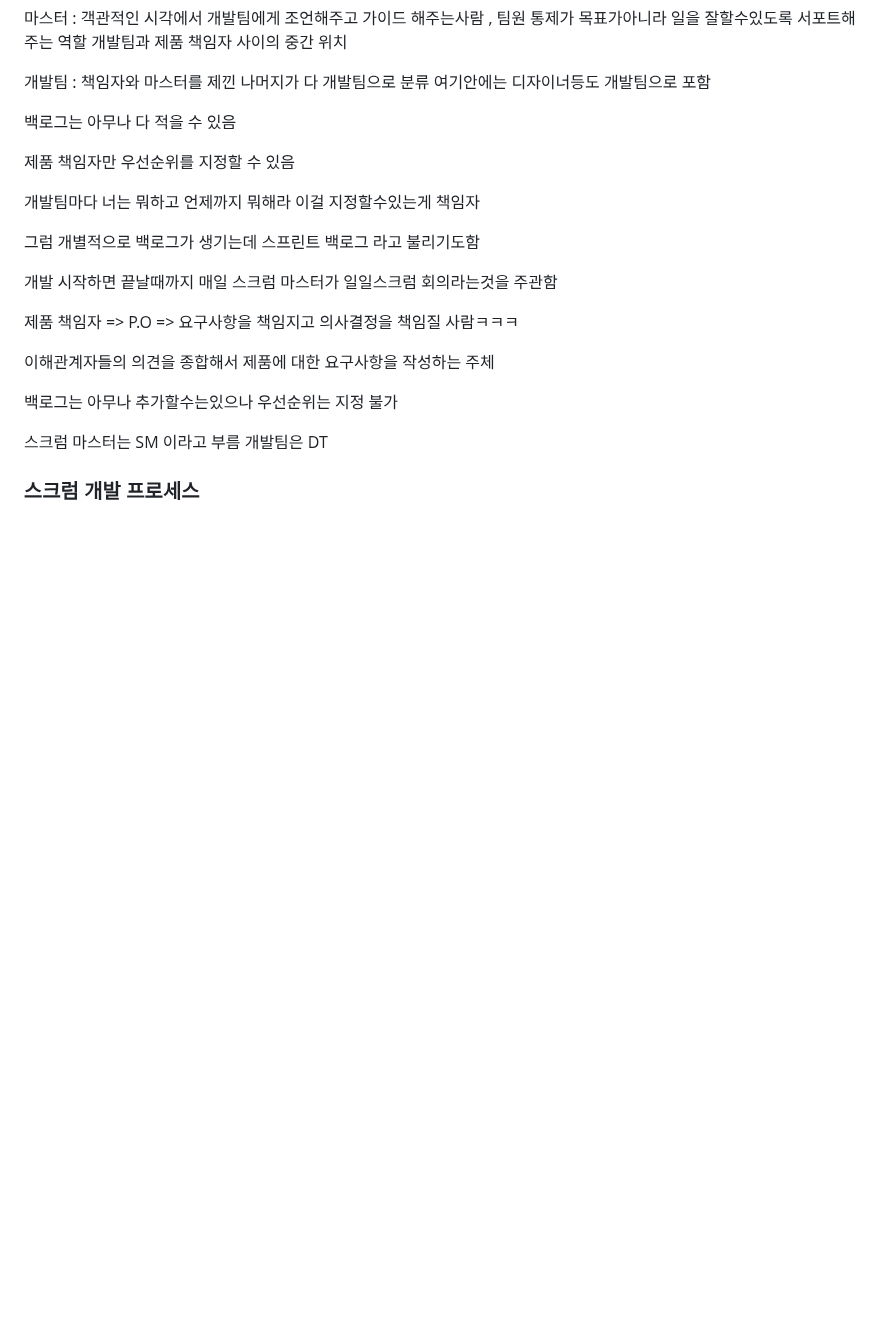
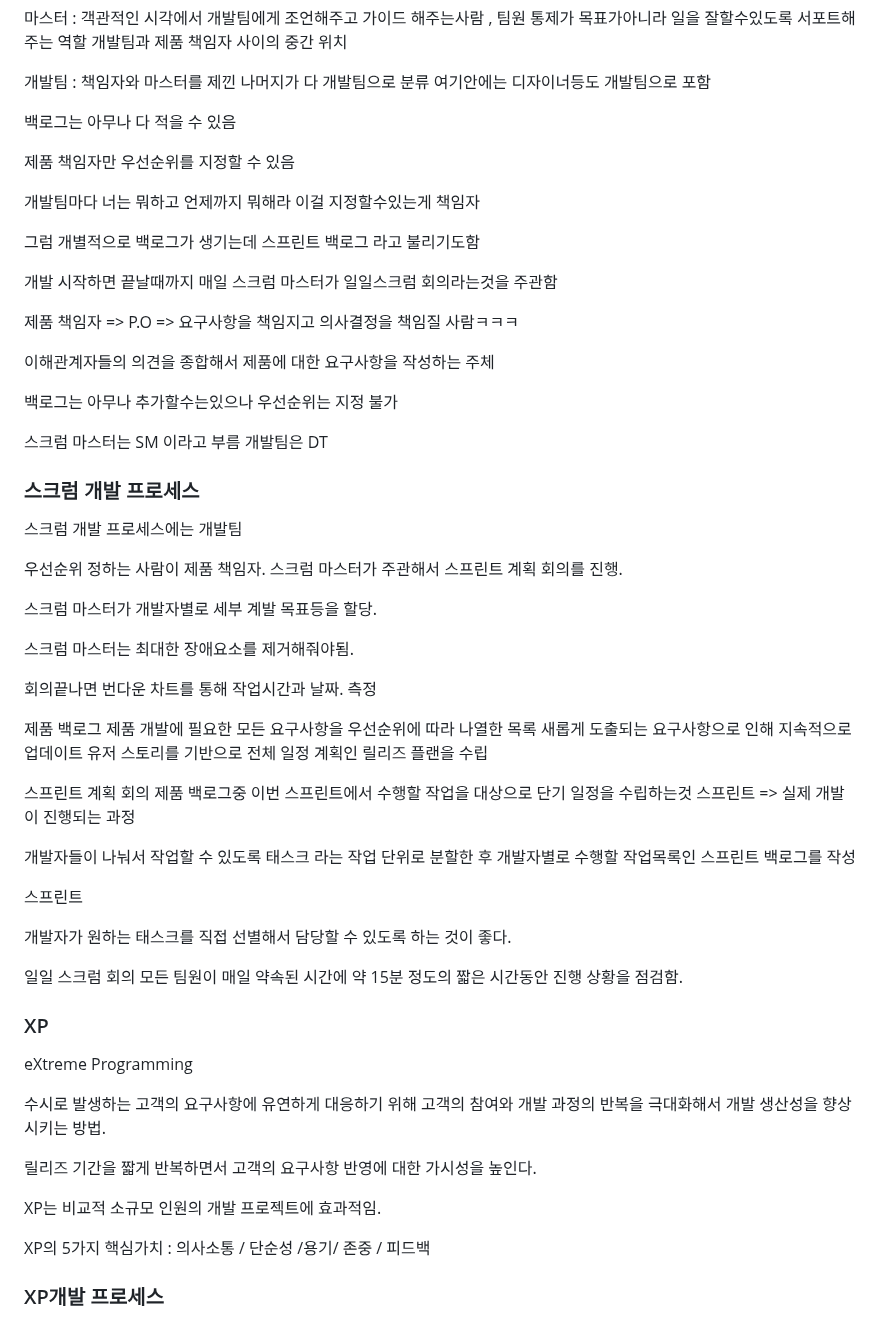
Before and after one commit to K-ESSENCE/TIL-2023-2024, a Markdown page: 자격증/정보처리산업기사/CSMACD~.md, the part around the change. GitHub-like rendering; blank space fills up the shorter version.

```diff
--- a/자격증/정보처리산업기사/CSMACD~.md
+++ b/자격증/정보처리산업기사/CSMACD~.md
@@ -405,3 +405,48 @@ XP / Scrum / Kanban /Crystal 등이 있다
 개발팀은 DT
 
 ### 스크럼 개발 프로세스
+
+스크럼 개발 프로세스에는 개발팀
+
+우선순위 정하는 사람이 제품 책임자.
+스크럼 마스터가 주관해서 스프린트 계획 회의를 진행.
+
+스크럼 마스터가 개발자별로 세부 계발 목표등을 할당.
+
+스크럼 마스터는 최대한 장애요소를 제거해줘야됨.
+
+회의끝나면 번다운 차트를 통해 작업시간과 날짜. 측정
+
+제품 백로그
+제품 개발에 필요한 모든 요구사항을 우선순위에 따라 나열한 목록
+새롭게 도출되는 요구사항으로 인해 지속적으로 업데이트
+유저 스토리를 기반으로 전체 일정 계획인 릴리즈 플랜을 수립
+
+
+스프린트 계획 회의
+제품 백로그중 이번 스프린트에서 수행할 작업을 대상으로 단기 일정을 수립하는것
+스프린트 => 실제 개발이 진행되는 과정
+
+개발자들이 나눠서 작업할 수 있도록 태스크 라는 작업 단위로 분할한 후 개발자별로 수행할 작업목록인 스프린트 백로그를 작성
+
+스프린트
+
+개발자가 원하는 태스크를 직접 선별해서 담당할 수 있도록 하는 것이 좋다.
+
+일일 스크럼 회의
+모든 팀원이 매일 약속된 시간에 약 15분 정도의 짧은 시간동안 진행 상황을 점검함.
+
+
+### XP
+eXtreme Programming
+
+수시로 발생하는 고객의 요구사항에 유연하게 대응하기 위해 고객의 참여와 개발 과정의 반복을 극대화해서 개발 생산성을 향상시키는 방법.
+
+릴리즈 기간을 짧게 반복하면서 고객의 요구사항 반영에 대한 가시성을 높인다.
+
+XP는 비교적 소규모 인원의 개발 프로젝트에 효과적임.
+
+XP의 5가지 핵심가치 : 의사소통 / 단순성 /용기/ 존중 / 피드백
+
+
+### XP개발 프로세스
```
